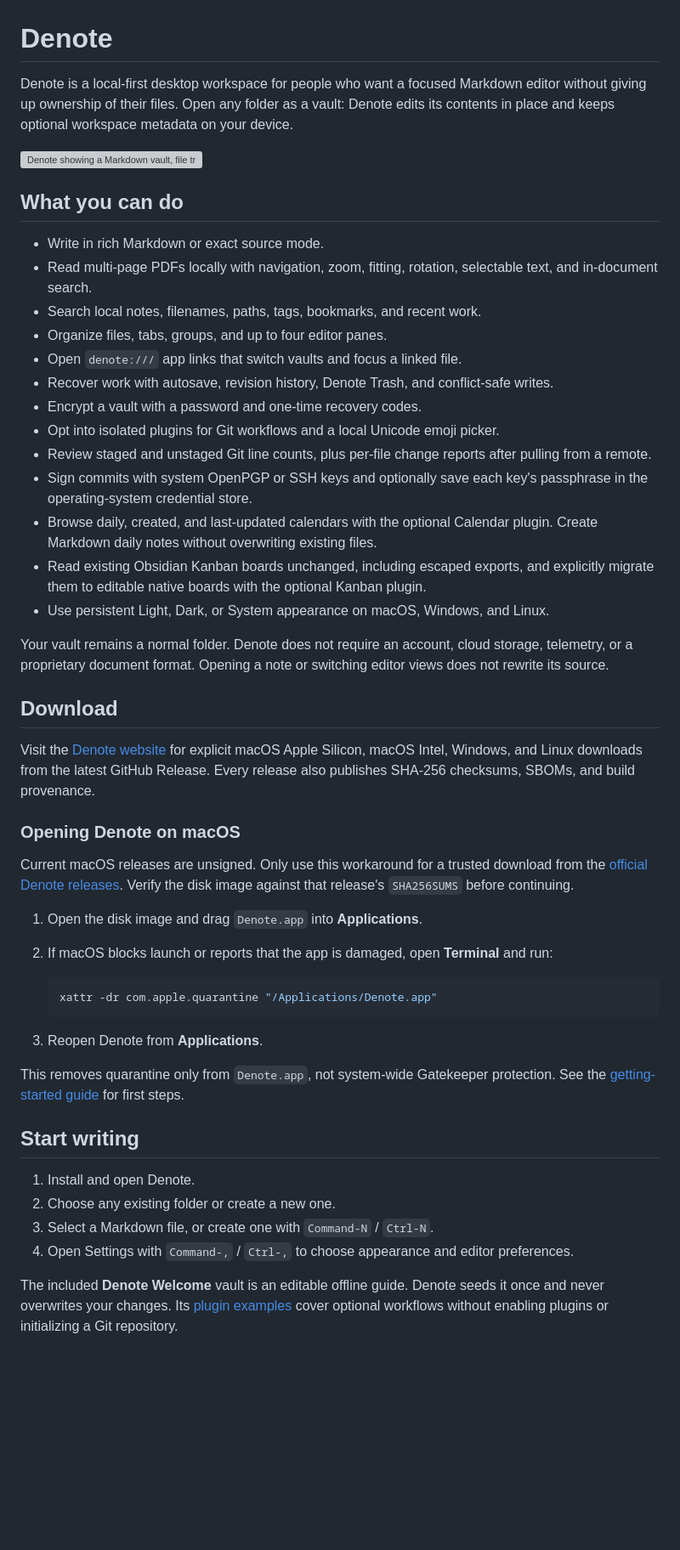
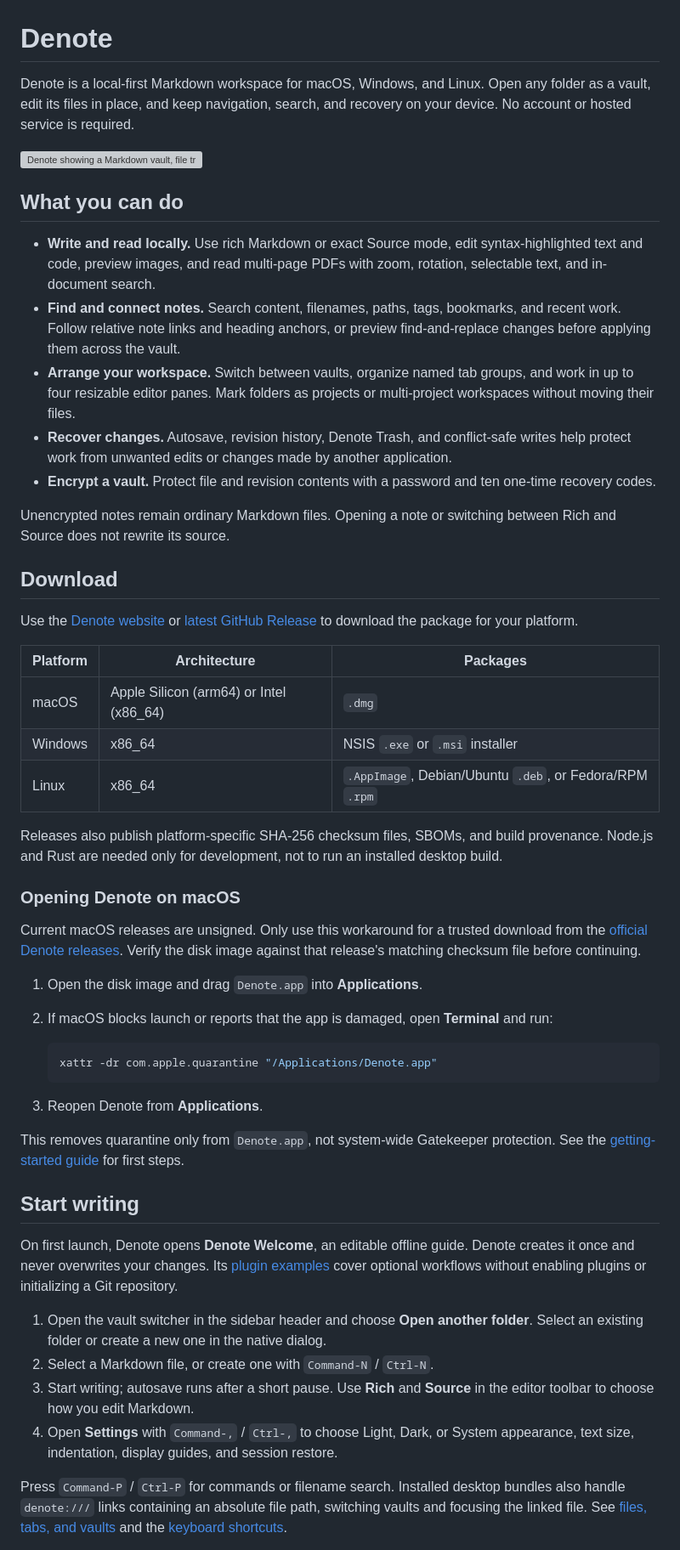
Before and after one commit to mbianchidev/denote, a Markdown page: README.md, the part around one of its changes. Shown at 85% size. Rendered like a GitHub page; blank space fills up the shorter version; grey boxes are pictures that could not be loaded.

Commit message:
docs: clarify README features, setup, and limitations

```diff
--- a/README.md
+++ b/README.md
@@ -1,51 +1,53 @@
 # Denote
 
-Denote is a local-first desktop workspace for people who want a focused
-Markdown editor without giving up ownership of their files. Open any folder as a
-vault: Denote edits its contents in place and keeps optional workspace metadata
-on your device.
+Denote is a local-first Markdown workspace for macOS, Windows, and Linux.
+Open any folder as a vault, edit its files in place, and keep navigation,
+search, and recovery on your device. No account or hosted service is required.
 
 <img width="1707" height="1094" alt="Denote showing a Markdown vault, file tree, tabs, and focused editor" src="https://github.com/user-attachments/assets/82c52973-0f60-4345-8dda-309ed0d6d9d4" />
 
 ## What you can do
 
-- Write in rich Markdown or exact source mode.
-- Read multi-page PDFs locally with navigation, zoom, fitting, rotation,
-  selectable text, and in-document search.
-- Search local notes, filenames, paths, tags, bookmarks, and recent work.
-- Organize files, tabs, groups, and up to four editor panes.
-- Open `denote:///` app links that switch vaults and focus a linked file.
-- Recover work with autosave, revision history, Denote Trash, and conflict-safe
-  writes.
-- Encrypt a vault with a password and one-time recovery codes.
-- Opt into isolated plugins for Git workflows and a local Unicode emoji picker.
-- Review staged and unstaged Git line counts, plus per-file change reports
-  after pulling from a remote.
-- Sign commits with system OpenPGP or SSH keys and optionally save each key's
-  passphrase in the operating-system credential store.
-- Browse daily, created, and last-updated calendars with the optional Calendar
-  plugin. Create Markdown daily notes without overwriting existing files.
-- Read existing Obsidian Kanban boards unchanged, including escaped exports,
-  and explicitly migrate them to editable native boards with the optional
-  Kanban plugin.
-- Use persistent Light, Dark, or System appearance on macOS, Windows, and Linux.
+- **Write and read locally.** Use rich Markdown or exact Source mode, edit
+  syntax-highlighted text and code, preview images, and read multi-page PDFs
+  with zoom, rotation, selectable text, and in-document search.
+- **Find and connect notes.** Search content, filenames, paths, tags, bookmarks,
+  and recent work. Follow relative note links and heading anchors, or preview
+  find-and-replace changes before applying them across the vault.
+- **Arrange your workspace.** Switch between vaults, organize named tab groups,
+  and work in up to four resizable editor panes. Mark folders as projects or
+  multi-project workspaces without moving their files.
+- **Recover changes.** Autosave, revision history, Denote Trash, and
+  conflict-safe writes help protect work from unwanted edits or changes made
+  by another application.
+- **Encrypt a vault.** Protect file and revision contents with a password and
+  ten one-time recovery codes.
 
-Your vault remains a normal folder. Denote does not require an account, cloud
-storage, telemetry, or a proprietary document format.
-Opening a note or switching editor views does not rewrite its source.
+Unencrypted notes remain ordinary Markdown files. Opening a note or switching
+between Rich and Source does not rewrite its source.
 
 ## Download
 
-Visit the [Denote website](https://mbianchidev.github.io/denote/) for explicit
-macOS Apple Silicon, macOS Intel, Windows, and Linux downloads from the latest
-GitHub Release. Every release also publishes SHA-256 checksums, SBOMs, and build
-provenance.
+Use the [Denote website](https://mbianchidev.github.io/denote/) or
+[latest GitHub Release](https://github.com/mbianchidev/denote/releases/latest)
+to download the package for your platform.
+
+| Platform | Architecture | Packages |
+| --- | --- | --- |
+| macOS | Apple Silicon (arm64) or Intel (x86_64) | `.dmg` |
+| Windows | x86_64 | NSIS `.exe` or `.msi` installer |
+| Linux | x86_64 | `.AppImage`, Debian/Ubuntu `.deb`, or Fedora/RPM `.rpm` |
+
+Releases also publish platform-specific SHA-256 checksum files, SBOMs, and
+build provenance. Node.js and Rust are needed only for development, not to run
+an installed desktop build.
 
 ### Opening Denote on macOS
 
 Current macOS releases are unsigned. Only use this workaround for a trusted
 download from the [official Denote releases](https://github.com/mbianchidev/denote/releases).
-Verify the disk image against that release's `SHA256SUMS` before continuing.
+Verify the disk image against that release's matching checksum file before
+continuing.
 
 1. Open the disk image and drag `Denote.app` into **Applications**.
 2. If macOS blocks launch or reports that the app is damaged, open **Terminal**
@@ -63,13 +65,22 @@ for first steps.
 
 ## Start writing
 
-1. Install and open Denote.
-2. Choose any existing folder or create a new one.
-3. Select a Markdown file, or create one with `Command-N` / `Ctrl-N`.
-4. Open Settings with `Command-,` / `Ctrl-,` to choose appearance and editor
-   preferences.
-
-The included **Denote Welcome** vault is an editable offline guide. Denote seeds
-it once and never overwrites your changes. Its
+On first launch, Denote opens **Denote Welcome**, an editable offline guide.
+Denote creates it once and never overwrites your changes. Its
 [plugin examples](docs/user-guide/plugins/README.md) cover optional workflows
 without enabling plugins or initializing a Git repository.
+
+1. Open the vault switcher in the sidebar header and choose **Open another
+   folder**. Select an existing folder or create a new one in the native dialog.
+2. Select a Markdown file, or create one with `Command-N` / `Ctrl-N`.
+3. Start writing; autosave runs after a short pause. Use **Rich** and **Source**
+   in the editor toolbar to choose how you edit Markdown.
+4. Open **Settings** with `Command-,` / `Ctrl-,` to choose Light, Dark, or System
+   appearance, text size, indentation, display guides, and session restore.
+
+Press `Command-P` / `Ctrl-P` for commands or filename search. Installed desktop
+bundles also handle `denote:///` links containing an absolute file path, switching
+vaults and focusing the linked file. See
+[files, tabs, and vaults](docs/user-guide/docs/Files,%20tabs,%20and%20vaults.md)
+and the [keyboard shortcuts](docs/user-guide/docs/Keyboard%20shortcuts.md).
+
```
Also changed, not shown: other parts of README.md (+99 -6 lines).
